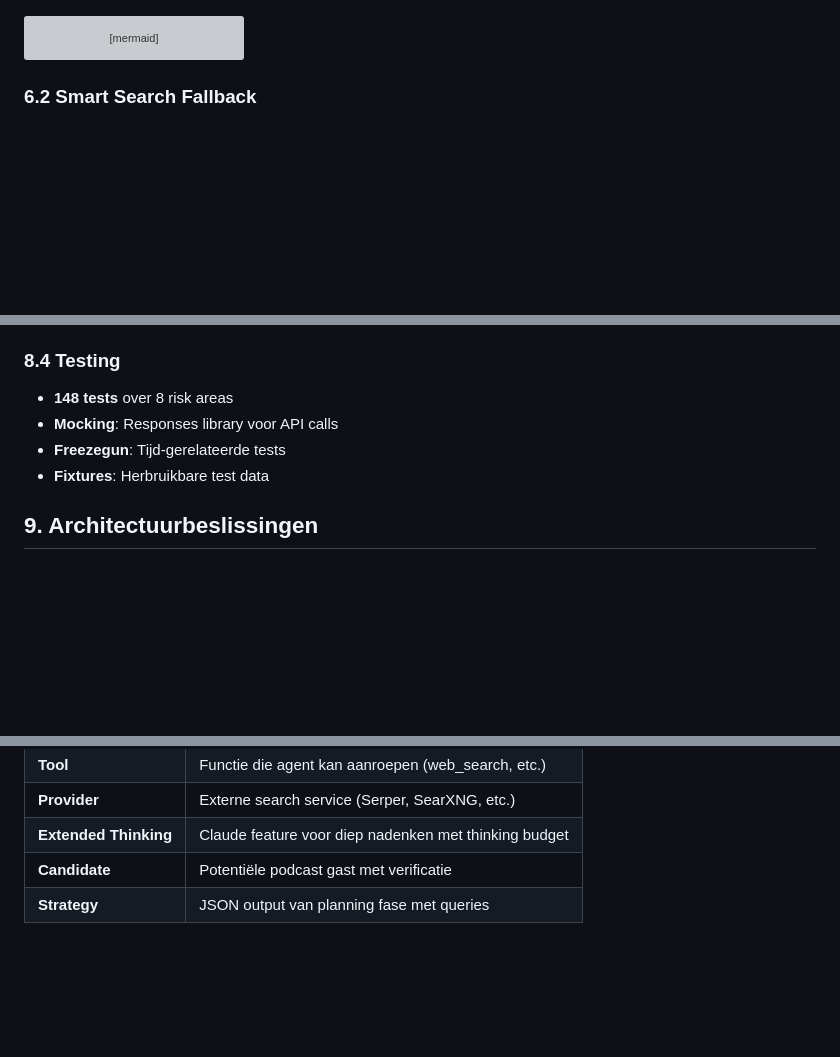
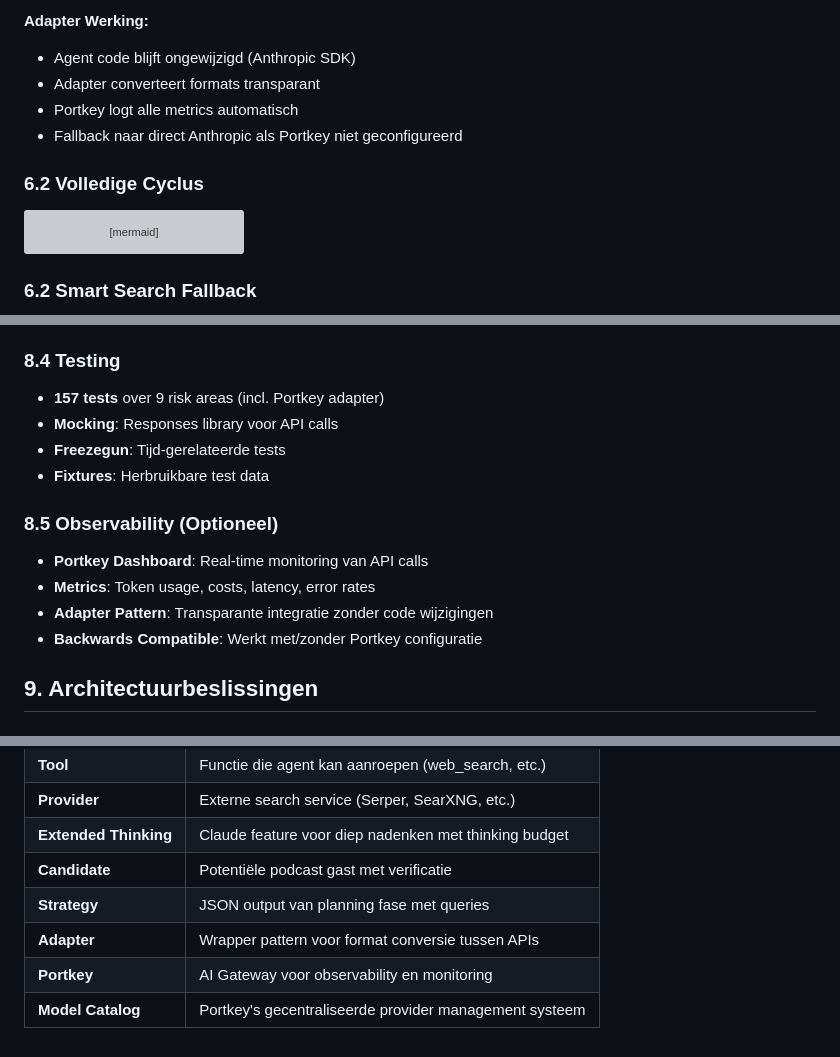
Before and after one commit to Joopsnijder/guest_search, a Markdown page: docs/architecture.md, 3 parts joined by grey strips. Drawn GitHub-style; blank space fills up the shorter version; grey boxes are pictures that could not be loaded.

````diff
--- a/docs/architecture.md
+++ b/docs/architecture.md
@@ -114,3 +141,11 @@ graph TD
+**Adapter Werking:**
+
+- Agent code blijft ongewijzigd (Anthropic SDK)
+- Adapter converteert formats transparant
+- Portkey logt alle metrics automatisch
+- Fallback naar direct Anthropic als Portkey niet geconfigureerd
+
+### 6.2 Volledige Cyclus
 
 ```mermaid
 sequenceDiagram
@@ -264,10 +302,18 @@ graph TB
 - **Versioned**: Thresholds en parameters in code
 
 ### 8.4 Testing
-- **148 tests** over 8 risk areas
+
+- **157 tests** over 9 risk areas (incl. Portkey adapter)
 - **Mocking**: Responses library voor API calls
 - **Freezegun**: Tijd-gerelateerde tests
 - **Fixtures**: Herbruikbare test data
+
+### 8.5 Observability (Optioneel)
+
+- **Portkey Dashboard**: Real-time monitoring van API calls
+- **Metrics**: Token usage, costs, latency, error rates
+- **Adapter Pattern**: Transparante integratie zonder code wijzigingen
+- **Backwards Compatible**: Werkt met/zonder Portkey configuratie
 
 ## 9. Architectuurbeslissingen
 
@@ -351,3 +435,6 @@ graph TB
 | **Extended Thinking** | Claude feature voor diep nadenken met thinking budget |
 | **Candidate** | Potentiële podcast gast met verificatie |
 | **Strategy** | JSON output van planning fase met queries |
+| **Adapter** | Wrapper pattern voor format conversie tussen APIs |
+| **Portkey** | AI Gateway voor observability en monitoring |
+| **Model Catalog** | Portkey's gecentraliseerde provider management systeem |
````
Also changed, not shown: other parts of docs/architecture.md (+74 -6 lines).
